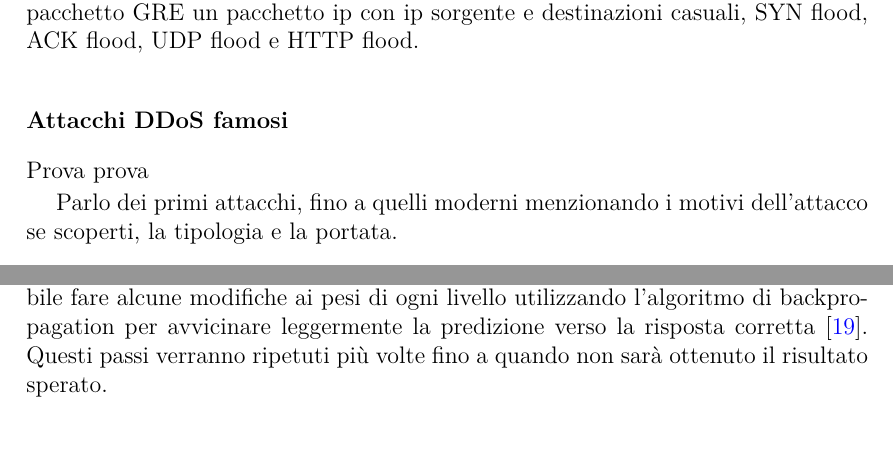
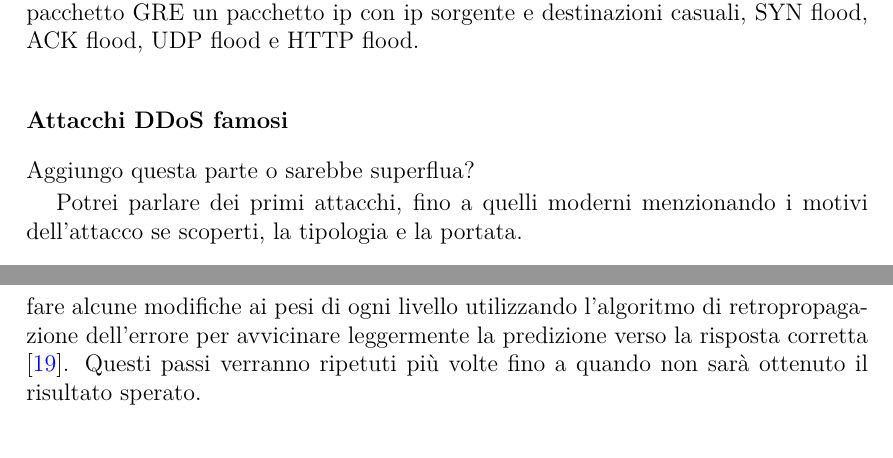
Before and after one commit to stelosca96/Tesi, a LaTeX thesis (main.tex, which reads capitoli/anomaly_detection.tex, capitoli/introduzione.tex): two parts of pages 15 and 30 of 78, joined at a grey line, cut so that both start at the same text. Compiled offline with pdfLaTeX.

Commit message:
Allenamento reti neurali

```diff
--- a/capitoli/anomaly_detection.tex
+++ b/capitoli/anomaly_detection.tex
@@ -176,7 +176,7 @@ Le reti neurali sono composte da gruppi di neuroni artificiali organizzati in li
 L'allenamento di una rete neurale avviene ripetendo un percorso ciclico di tre fasi:
 
 Il dataset in ingresso viene suddiviso in più gruppi, chiamati batch, e ogni elemento dei gruppi viene analizzato tramite la rete neurale, la quale calcolerà un valore. Calcolando la distanza tra il valore in uscita e il risultato corretto è
-possibile fare alcune modifiche ai pesi di ogni livello utilizzando l'algoritmo di backpropagation per avvicinare leggermente la predizione verso la risposta corretta \cite{reti_neurali_libro}.
+possibile fare alcune modifiche ai pesi di ogni livello utilizzando l'algoritmo di retropropagazione dell'errore per avvicinare leggermente la predizione verso la risposta corretta \cite{reti_neurali_libro}.
 Questi passi verranno ripetuti più volte fino a quando non sarà ottenuto il risultato sperato.
 
 \subsection{Autoencoders}
--- a/capitoli/introduzione.tex
+++ b/capitoli/introduzione.tex
@@ -183,9 +183,9 @@ Alcuni attacchi possibili tramite la botnet Mirai sono: flood DNS, STOMP: una at
 
 %todo: qua parla del flood dns https://www.cloudflare.com/it-it/learning/ddos/dns-flood-ddos-attack/
 
-Prova prova
+Aggiungo questa parte o sarebbe superflua?
 
-Parlo dei primi attacchi, fino a quelli moderni menzionando i motivi dell'attacco se scoperti, la tipologia e la portata.
+Potrei parlare dei primi attacchi, fino a quelli moderni menzionando i motivi dell'attacco se scoperti, la tipologia e la portata.
 
 
 \section{Organizzazione della tesi}
```
Also changed, not shown: capitoli/anomaly_detection.tex (2 more changed lines).
